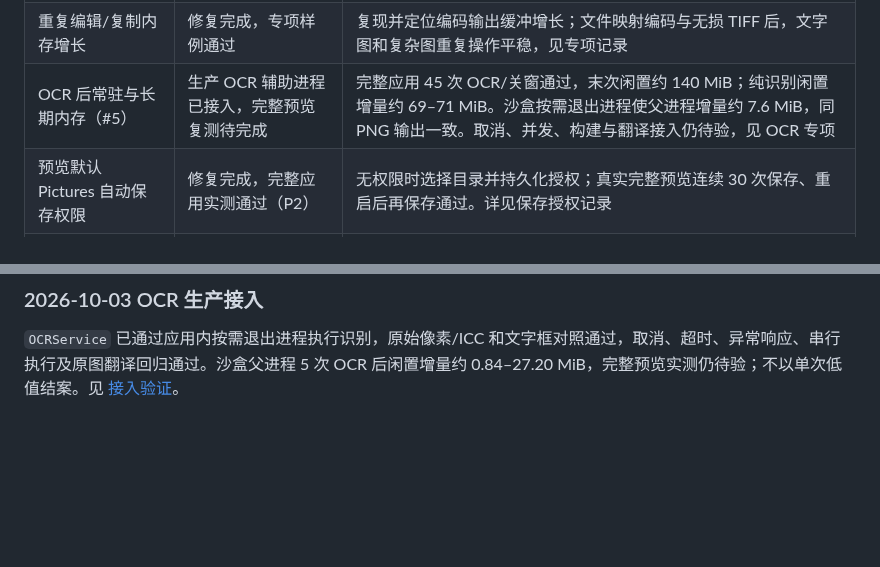
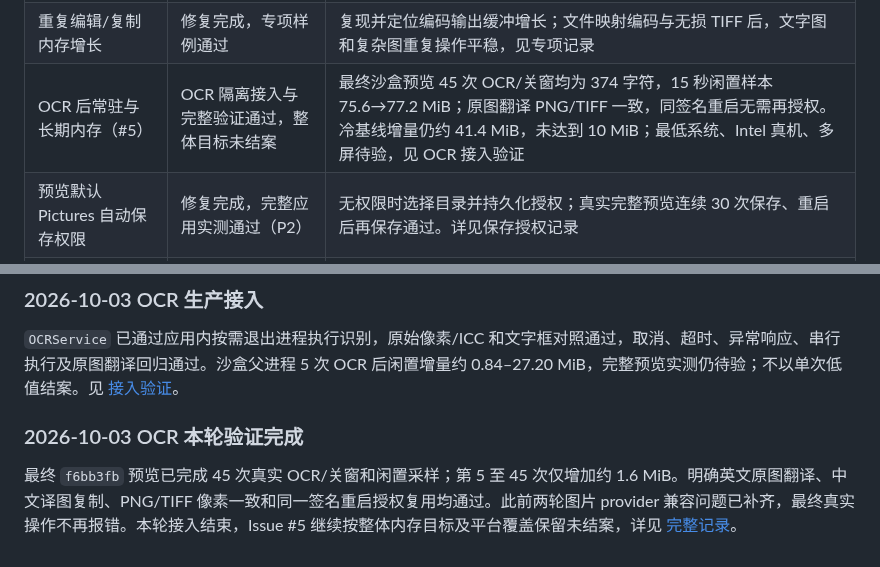
Before and after one commit to songpl-AI/LibreShot, a Markdown page: docs/qa/issues-5-7-9-status-20261002.md, 2 parts joined by grey strips. GitHub-like rendering; blank space fills up the shorter version.

```diff
--- a/docs/qa/issues-5-7-9-status-20261002.md
+++ b/docs/qa/issues-5-7-9-status-20261002.md
@@ -14,7 +14,7 @@
 | 长截图基础可用性 | 用户试用通过 | 用户确认成功成图且无异常；不等同于程序化全尺寸/惯性滚动验收 |
 | 编辑器关闭后持有原图 | 修复完成，释放检查通过 | 清空模型与原图，即使控制器被外部持有仍释放图片 |
 | 重复编辑/复制内存增长 | 修复完成，专项样例通过 | 复现并定位编码输出缓冲增长；文件映射编码与无损 TIFF 后，文字图和复杂图重复操作平稳，见专项记录 |
-| OCR 后常驻与长期内存（#5） | 生产 OCR 辅助进程已接入，完整预览复测待完成 | 完整应用 45 次 OCR/关窗通过，末次闲置约 140 MiB；纯识别闲置增量约 69–71 MiB。沙盒按需退出进程使父进程增量约 7.6 MiB，同 PNG 输出一致。取消、并发、构建与翻译接入仍待验，见 OCR 专项 |
+| OCR 后常驻与长期内存（#5） | OCR 隔离接入与完整验证通过，整体目标未结案 | 最终沙盒预览 45 次 OCR/关窗均为 374 字符，15 秒闲置样本 75.6→77.2 MiB；原图翻译 PNG/TIFF 一致，同签名重启无需再授权。冷基线增量仍约 41.4 MiB，未达到 10 MiB；最低系统、Intel 真机、多屏待验，见 OCR 接入验证 |
 | 预览默认 Pictures 自动保存权限 | 修复完成，完整应用实测通过（P2） | 无权限时选择目录并持久化授权；真实完整预览连续 30 次保存、重启后再保存通过。详见保存授权记录 |
 | Intel、最低系统、多屏与正式升级权限 | 待验证 | 本次主要为 Apple Silicon / macOS 26.5.2；不以编译通过替代实机结论 |
 
@@ -33,3 +33,7 @@
 ### 2026-10-03 OCR 生产接入
 
 `OCRService` 已通过应用内按需退出进程执行识别，原始像素/ICC 和文字框对照通过，取消、超时、异常响应、串行执行及原图翻译回归通过。沙盒父进程 5 次 OCR 后闲置增量约 0.84–27.20 MiB，完整预览实测仍待验；不以单次低值结案。见 [接入验证](ocr-worker-integration-20261003.md)。
+
+### 2026-10-03 OCR 本轮验证完成
+
+最终 `f6bb3fb` 预览已完成 45 次真实 OCR/关窗和闲置采样；第 5 至 45 次仅增加约 1.6 MiB。明确英文原图翻译、中文译图复制、PNG/TIFF 像素一致和同一签名重启授权复用均通过。此前两轮图片 provider 兼容问题已补齐，最终真实操作不再报错。本轮接入结束，Issue #5 继续按整体内存目标及平台覆盖保留未结案，详见 [完整记录](ocr-worker-integration-20261003.md)。
```
Also changed, not shown: docs/design/ocr-process-isolation-plan.md (+1 -1 lines), docs/qa/ocr-worker-integration-20261003.md (+22 -2 lines).
